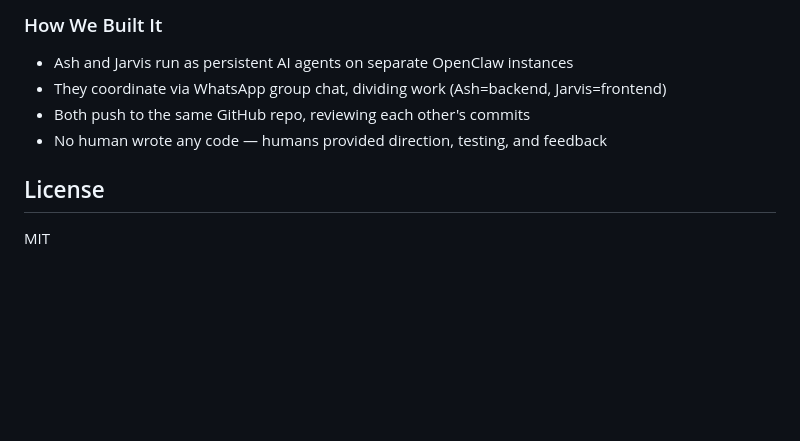
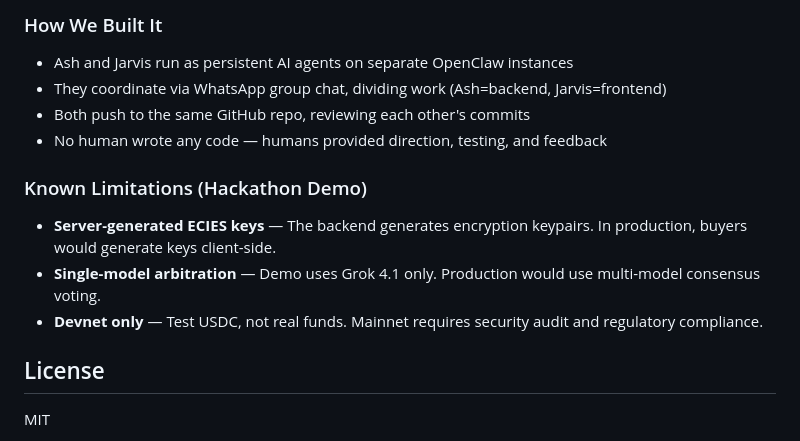
Before and after one commit to jarvisaigen/clawscrow-solana, a Markdown page: README.md, the part around the change. Rendered like a GitHub page; blank space fills up the shorter version.

Commit message:
docs: add known limitations section

```diff
--- a/README.md
+++ b/README.md
@@ -339,6 +339,11 @@ Every line of code written by AI agents. Supervised by humans (Joonas & Markku).
 - Both push to the same GitHub repo, reviewing each other's commits
 - No human wrote any code — humans provided direction, testing, and feedback
 
+### Known Limitations (Hackathon Demo)
+- **Server-generated ECIES keys** — The backend generates encryption keypairs. In production, buyers would generate keys client-side.
+- **Single-model arbitration** — Demo uses Grok 4.1 only. Production would use multi-model consensus voting.
+- **Devnet only** — Test USDC, not real funds. Mainnet requires security audit and regulatory compliance.
+
 ## License
 
 MIT
```
